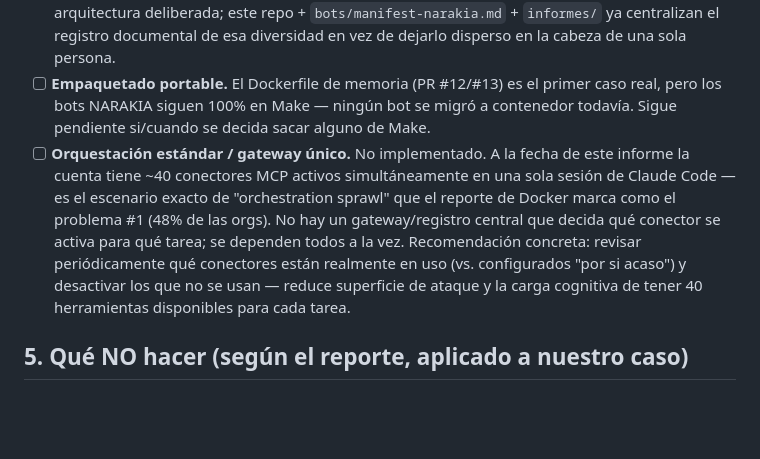
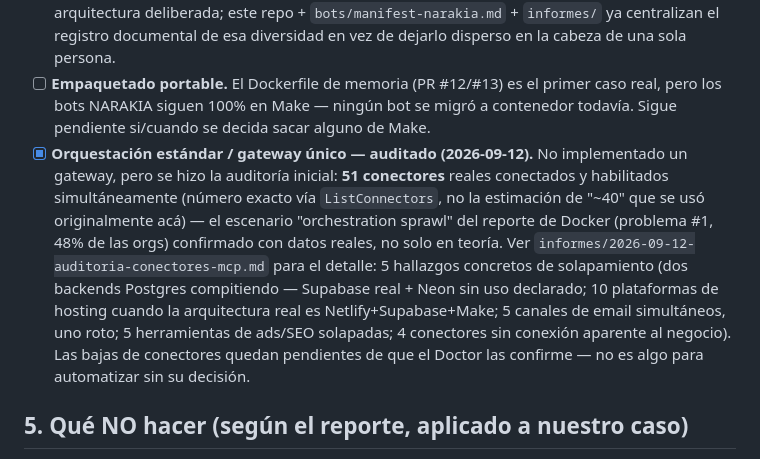
Before and after one commit to laboratoriolegalcontable-png/-Diego-Orosa-blob-pagina-oro-loader.html, a Markdown page: informes/2026-09-11-docker-state-of-agentic-ai-aplicado-narakia.md, the part around the change. GitHub-like rendering; blank space fills up the shorter version.

```diff
--- a/informes/2026-09-11-docker-state-of-agentic-ai-aplicado-narakia.md
+++ b/informes/2026-09-11-docker-state-of-agentic-ai-aplicado-narakia.md
@@ -53,7 +53,7 @@ Basado en la sección "Next steps for leading companies" del reporte, checklist
 - [ ] **Tratar sandboxing y manejo de credenciales como arquitectura, no como checklist post-hoc.** Parcialmente cumplido para `memory` (usuario no-root, ownership corregida en runtime — PR #12). Sin cumplir para los bots de Make: corren con las credenciales de producción de la cuenta de Make, sin un usuario/token separado de menor privilegio para uso desde sesiones de Claude (ver hallazgo en 4.1.2 de arriba).
 - [x] **Diversificar sin dispersar.** Supabase + Make + Netlify + React 18.3.1 CDN sigue siendo la arquitectura deliberada; este repo + `bots/manifest-narakia.md` + `informes/` ya centralizan el registro documental de esa diversidad en vez de dejarlo disperso en la cabeza de una sola persona.
 - [ ] **Empaquetado portable.** El Dockerfile de memoria (PR #12/#13) es el primer caso real, pero los bots NARAKIA siguen 100% en Make — ningún bot se migró a contenedor todavía. Sigue pendiente si/cuando se decida sacar alguno de Make.
-- [ ] **Orquestación estándar / gateway único.** No implementado. A la fecha de este informe la cuenta tiene ~40 conectores MCP activos simultáneamente en una sola sesión de Claude Code — es el escenario exacto de "orchestration sprawl" que el reporte de Docker marca como el problema #1 (48% de las orgs). No hay un gateway/registro central que decida qué conector se activa para qué tarea; se dependen todos a la vez. Recomendación concreta: revisar periódicamente qué conectores están realmente en uso (vs. configurados "por si acaso") y desactivar los que no se usan — reduce superficie de ataque y la carga cognitiva de tener 40 herramientas disponibles para cada tarea.
+- [x] **Orquestación estándar / gateway único — auditado (2026-09-12).** No implementado un gateway, pero se hizo la auditoría inicial: **51 conectores** reales conectados y habilitados simultáneamente (número exacto vía `ListConnectors`, no la estimación de "~40" que se usó originalmente acá) — el escenario "orchestration sprawl" del reporte de Docker (problema #1, 48% de las orgs) confirmado con datos reales, no solo en teoría. Ver `informes/2026-09-12-auditoria-conectores-mcp.md` para el detalle: 5 hallazgos concretos de solapamiento (dos backends Postgres compitiendo — Supabase real + Neon sin uso declarado; 10 plataformas de hosting cuando la arquitectura real es Netlify+Supabase+Make; 5 canales de email simultáneos, uno roto; 5 herramientas de ads/SEO solapadas; 4 conectores sin conexión aparente al negocio). Las bajas de conectores quedan pendientes de que el Doctor las confirme — no es algo para automatizar sin su decisión.
 
 ## 5. Qué NO hacer (según el reporte, aplicado a nuestro caso)
 
```
Also changed, not shown: informes/2026-09-12-auditoria-conectores-mcp.md (added, +55 -0 lines).
